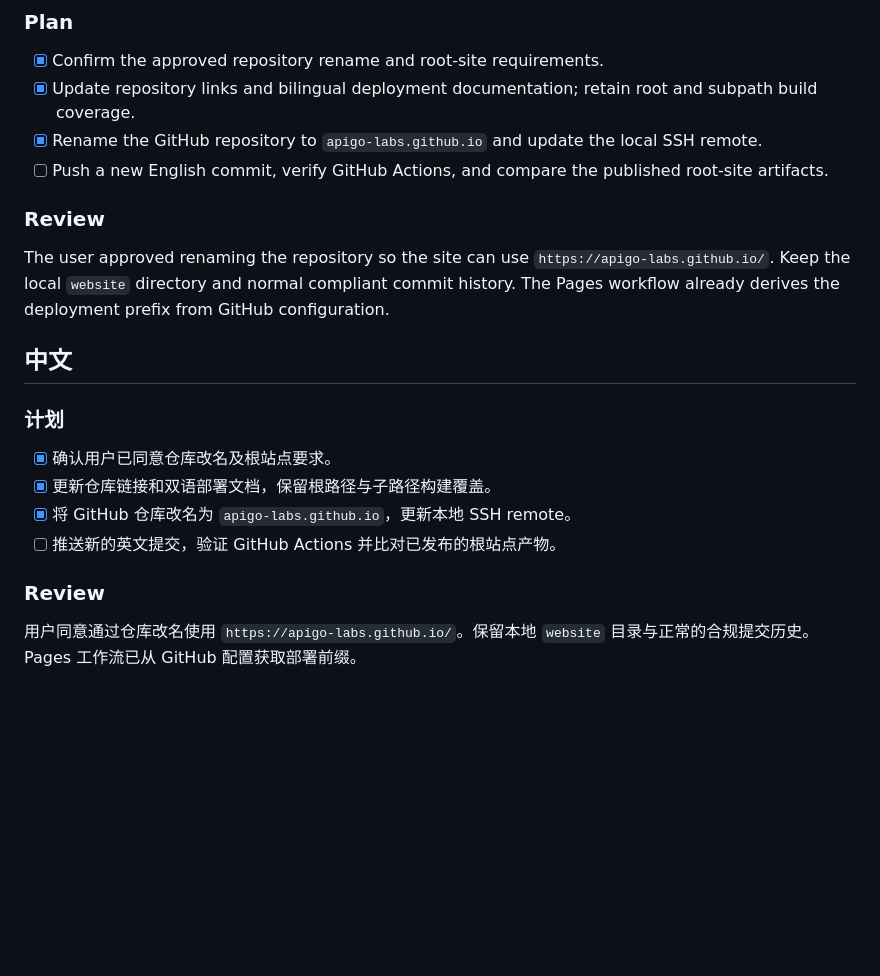
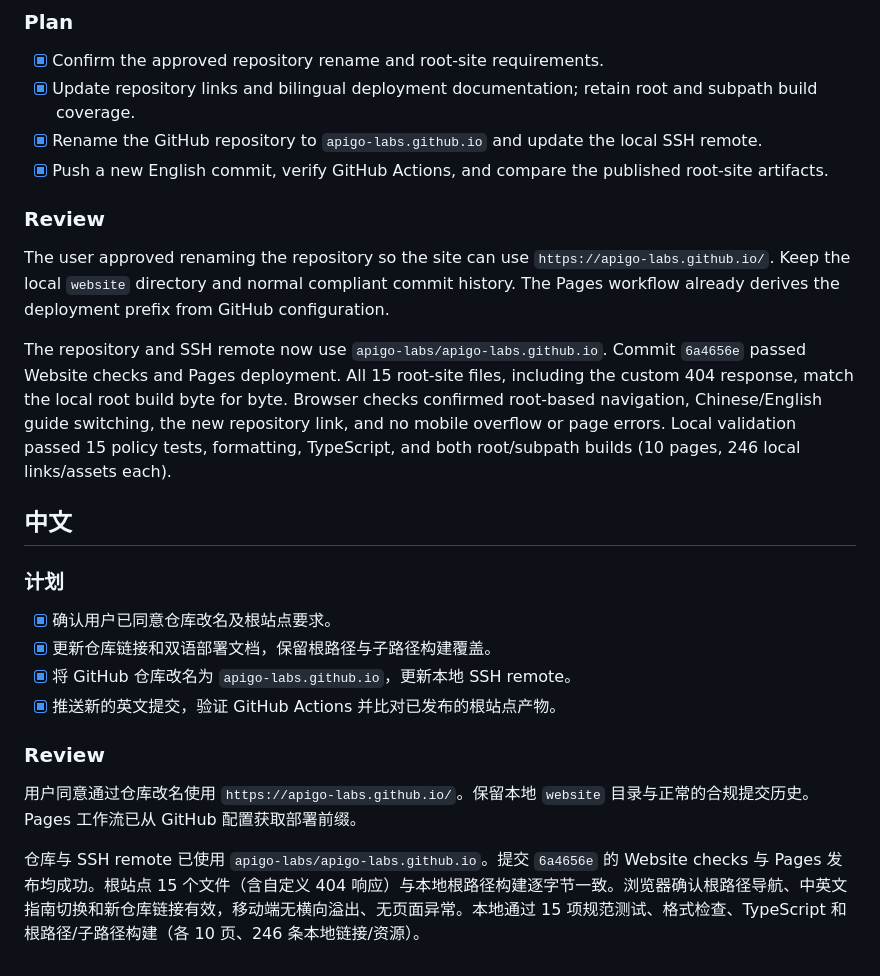
Before and after one commit to apigo-labs/apigo-labs.github.io, a Markdown page: context-kg/tasks/todo.md, the part around the change. Rendered like a GitHub page; blank space fills up the shorter version.

Commit message:
Record organization root site verification

```diff
--- a/context-kg/tasks/todo.md
+++ b/context-kg/tasks/todo.md
@@ -65,11 +65,13 @@ The user explicitly requested replacing the website's previous commit history. P
 - [x] Confirm the approved repository rename and root-site requirements.
 - [x] Update repository links and bilingual deployment documentation; retain root and subpath build coverage.
 - [x] Rename the GitHub repository to `apigo-labs.github.io` and update the local SSH remote.
-- [ ] Push a new English commit, verify GitHub Actions, and compare the published root-site artifacts.
+- [x] Push a new English commit, verify GitHub Actions, and compare the published root-site artifacts.
 
 ### Review
 
 The user approved renaming the repository so the site can use `https://apigo-labs.github.io/`. Keep the local `website` directory and normal compliant commit history. The Pages workflow already derives the deployment prefix from GitHub configuration.
+
+The repository and SSH remote now use `apigo-labs/apigo-labs.github.io`. Commit `6a4656e` passed Website checks and Pages deployment. All 15 root-site files, including the custom 404 response, match the local root build byte for byte. Browser checks confirmed root-based navigation, Chinese/English guide switching, the new repository link, and no mobile overflow or page errors. Local validation passed 15 policy tests, formatting, TypeScript, and both root/subpath builds (10 pages, 246 local links/assets each).
 
 ## 中文
 
@@ -78,8 +80,10 @@ The user approved renaming the repository so the site can use `https://apigo-lab
 - [x] 确认用户已同意仓库改名及根站点要求。
 - [x] 更新仓库链接和双语部署文档，保留根路径与子路径构建覆盖。
 - [x] 将 GitHub 仓库改名为 `apigo-labs.github.io`，更新本地 SSH remote。
-- [ ] 推送新的英文提交，验证 GitHub Actions 并比对已发布的根站点产物。
+- [x] 推送新的英文提交，验证 GitHub Actions 并比对已发布的根站点产物。
 
 ### Review
 
 用户同意通过仓库改名使用 `https://apigo-labs.github.io/`。保留本地 `website` 目录与正常的合规提交历史。Pages 工作流已从 GitHub 配置获取部署前缀。
+
+仓库与 SSH remote 已使用 `apigo-labs/apigo-labs.github.io`。提交 `6a4656e` 的 Website checks 与 Pages 发布均成功。根站点 15 个文件（含自定义 404 响应）与本地根路径构建逐字节一致。浏览器确认根路径导航、中英文指南切换和新仓库链接有效，移动端无横向溢出、无页面异常。本地通过 15 项规范测试、格式检查、TypeScript 和根路径/子路径构建（各 10 页、246 条本地链接/资源）。
```
